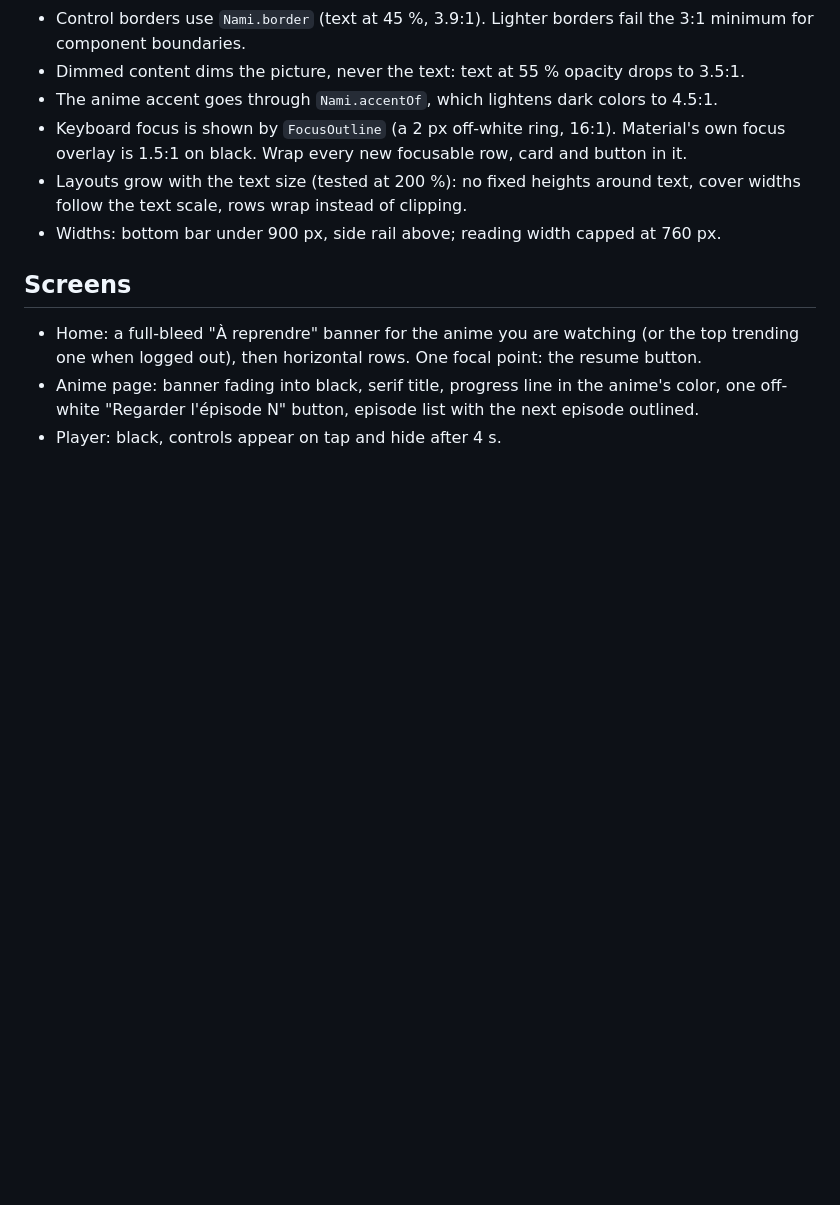
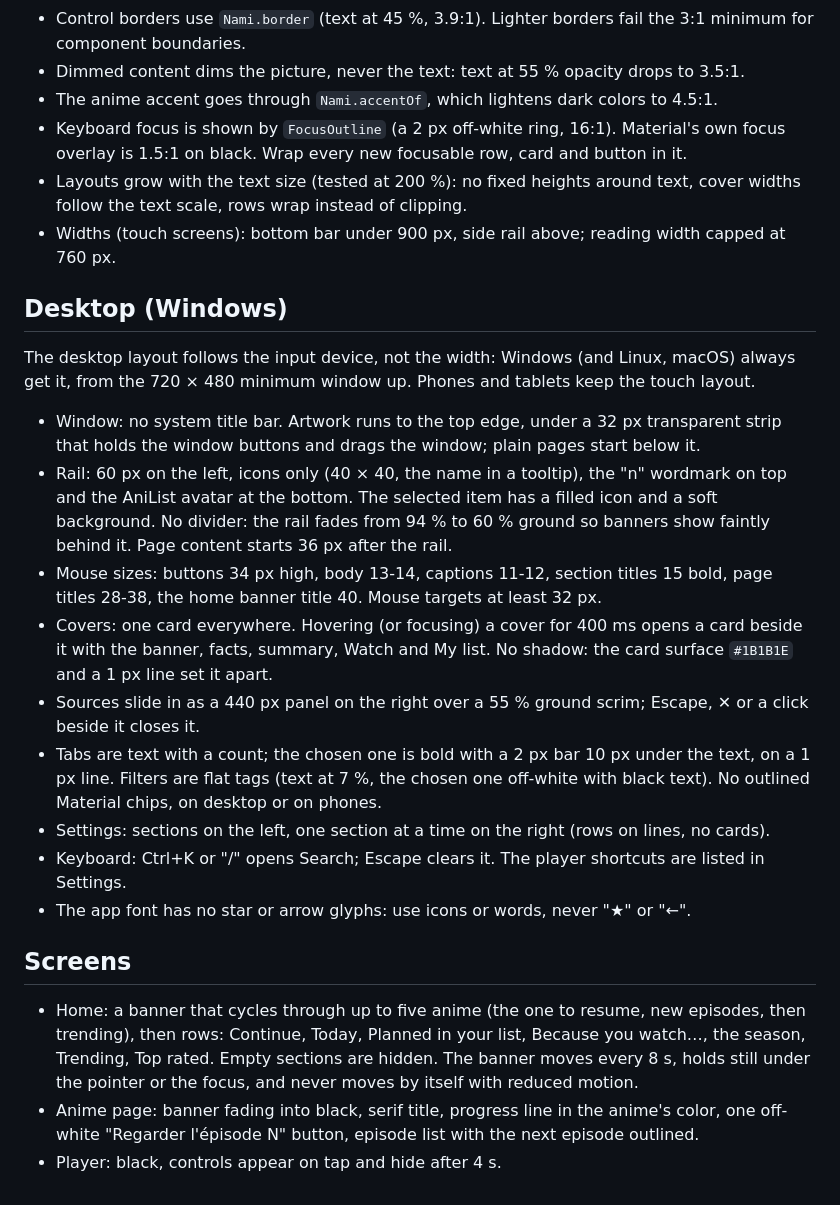
Before and after one commit to raph559/Nami, a Markdown page: DESIGN.md, the part around the change. Rendered like a GitHub page; blank space fills up the shorter version.

```diff
--- a/DESIGN.md
+++ b/DESIGN.md
@@ -67,12 +67,39 @@ Measured with the WCAG 2.x formula; keep them when adding screens.
   overlay is 1.5:1 on black. Wrap every new focusable row, card and button in it.
 - Layouts grow with the text size (tested at 200 %): no fixed heights around text, cover widths
   follow the text scale, rows wrap instead of clipping.
-- Widths: bottom bar under 900 px, side rail above; reading width capped at 760 px.
+- Widths (touch screens): bottom bar under 900 px, side rail above; reading width capped at 760 px.
+
+## Desktop (Windows)
+
+The desktop layout follows the input device, not the width: Windows (and Linux, macOS) always get
+it, from the 720 × 480 minimum window up. Phones and tablets keep the touch layout.
+
+- Window: no system title bar. Artwork runs to the top edge, under a 32 px transparent strip that
+  holds the window buttons and drags the window; plain pages start below it.
+- Rail: 60 px on the left, icons only (40 × 40, the name in a tooltip), the "n" wordmark on top and
+  the AniList avatar at the bottom. The selected item has a filled icon and a soft background. No
+  divider: the rail fades from 94 % to 60 % ground so banners show faintly behind it. Page content
+  starts 36 px after the rail.
+- Mouse sizes: buttons 34 px high, body 13-14, captions 11-12, section titles 15 bold, page titles
+  28-38, the home banner title 40. Mouse targets at least 32 px.
+- Covers: one card everywhere. Hovering (or focusing) a cover for 400 ms opens a card beside it with
+  the banner, facts, summary, Watch and My list. No shadow: the card surface `#1B1B1E` and a 1 px line
+  set it apart.
+- Sources slide in as a 440 px panel on the right over a 55 % ground scrim; Escape, ✕ or a click beside
+  it closes it.
+- Tabs are text with a count; the chosen one is bold with a 2 px bar 10 px under the text, on a 1 px
+  line. Filters are flat tags (text at 7 %, the chosen one off-white with black text). No outlined
+  Material chips, on desktop or on phones.
+- Settings: sections on the left, one section at a time on the right (rows on lines, no cards).
+- Keyboard: Ctrl+K or "/" opens Search; Escape clears it. The player shortcuts are listed in Settings.
+- The app font has no star or arrow glyphs: use icons or words, never "★" or "←".
 
 ## Screens
 
-- Home: a full-bleed "À reprendre" banner for the anime you are watching (or the top trending one
-  when logged out), then horizontal rows. One focal point: the resume button.
+- Home: a banner that cycles through up to five anime (the one to resume, new episodes, then
+  trending), then rows: Continue, Today, Planned in your list, Because you watch…, the season,
+  Trending, Top rated. Empty sections are hidden. The banner moves every 8 s, holds still under the
+  pointer or the focus, and never moves by itself with reduced motion.
 - Anime page: banner fading into black, serif title, progress line in the anime's color,
   one off-white "Regarder l'épisode N" button, episode list with the next episode outlined.
 - Player: black, controls appear on tap and hide after 4 s.
```
Also changed, not shown: README.md (+4 -0 lines).
